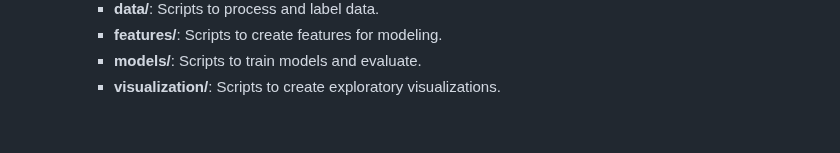
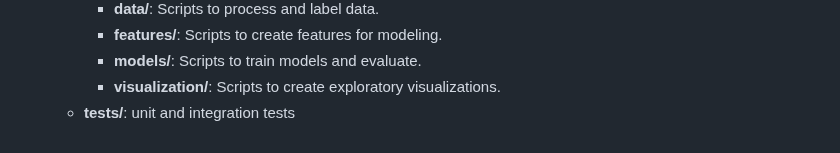
Before and after one commit to SloughJE/aerial_straps_classifier, a Markdown page: README.md, the part around the change. Drawn GitHub-style.

Commit message:
dir struct

```diff
--- a/README.md
+++ b/README.md
@@ -493,3 +493,4 @@ python run_pipelines.py --train_model
     - **features/**: Scripts to create features for modeling.
     - **models/**: Scripts to train models and evaluate.
     - **visualization/**: Scripts to create exploratory visualizations.
+  - **tests/**: unit and integration tests
```
